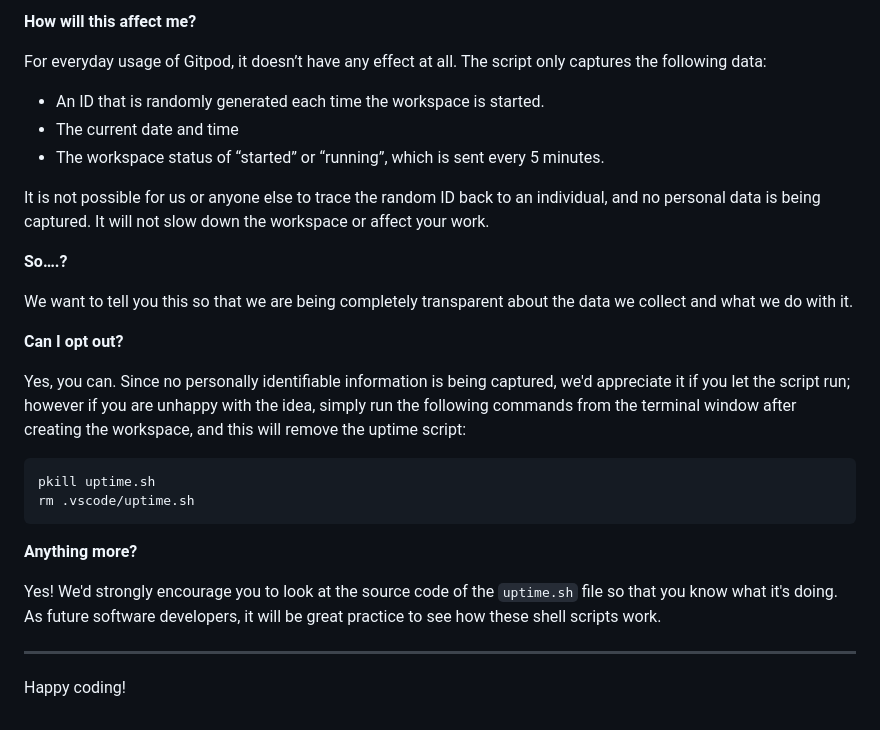
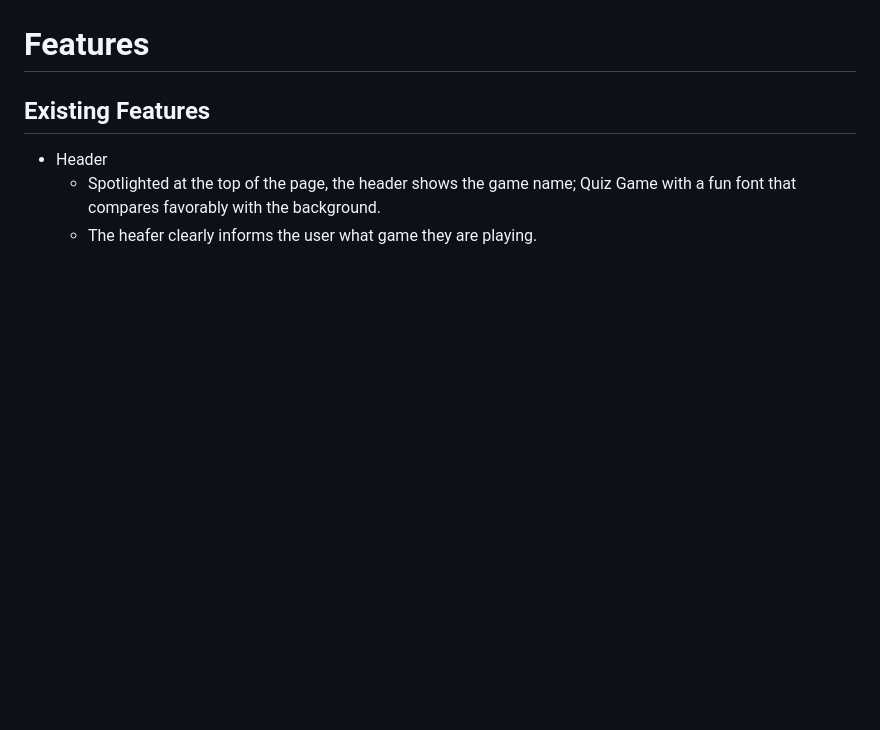
Before and after one commit to Ion71229/Milestone-2, a Markdown page: README.md, the part around the change printed below. Drawn GitHub-style; blank space fills up the shorter version.

````diff
--- a/README.md
+++ b/README.md
@@ -75,30 +7,5 @@ It will help us to calculate how many running workspaces there are at any one ti
-**How will this affect me?**
-
-For everyday usage of Gitpod, it doesn’t have any effect at all. The script only captures the following data:
-
-- An ID that is randomly generated each time the workspace is started.
-- The current date and time
-- The workspace status of “started” or “running”, which is sent every 5 minutes.
-
-It is not possible for us or anyone else to trace the random ID back to an individual, and no personal data is being captured. It will not slow down the workspace or affect your work.
-
-**So….?**
-
-We want to tell you this so that we are being completely transparent about the data we collect and what we do with it.
-
-**Can I opt out?**
-
-Yes, you can. Since no personally identifiable information is being captured, we'd appreciate it if you let the script run; however if you are unhappy with the idea, simply run the following commands from the terminal window after creating the workspace, and this will remove the uptime script:
-
-```
-pkill uptime.sh
-rm .vscode/uptime.sh
-```
-
-**Anything more?**
-
-Yes! We'd strongly encourage you to look at the source code of the `uptime.sh` file so that you know what it's doing. As future software developers, it will be great practice to see how these shell scripts work.
-
----
-
-Happy coding!
+# Features
+## Existing Features
+- Header
+    - Spotlighted at the top of the page, the header shows the game name; Quiz Game with a fun font that compares favorably with the background.
+    - The heafer clearly informs the user what game they are playing.
````
Also changed, not shown: other parts of README.md (+4 -72 lines), assets/images/Capture.PNG (added), assets/images/Correct Answer.PNG (added), assets/images/QUIZ GAME.PNG (added), assets/images/Timer.PNG (added), assets/images/Wrong Answer.PNG (added).
